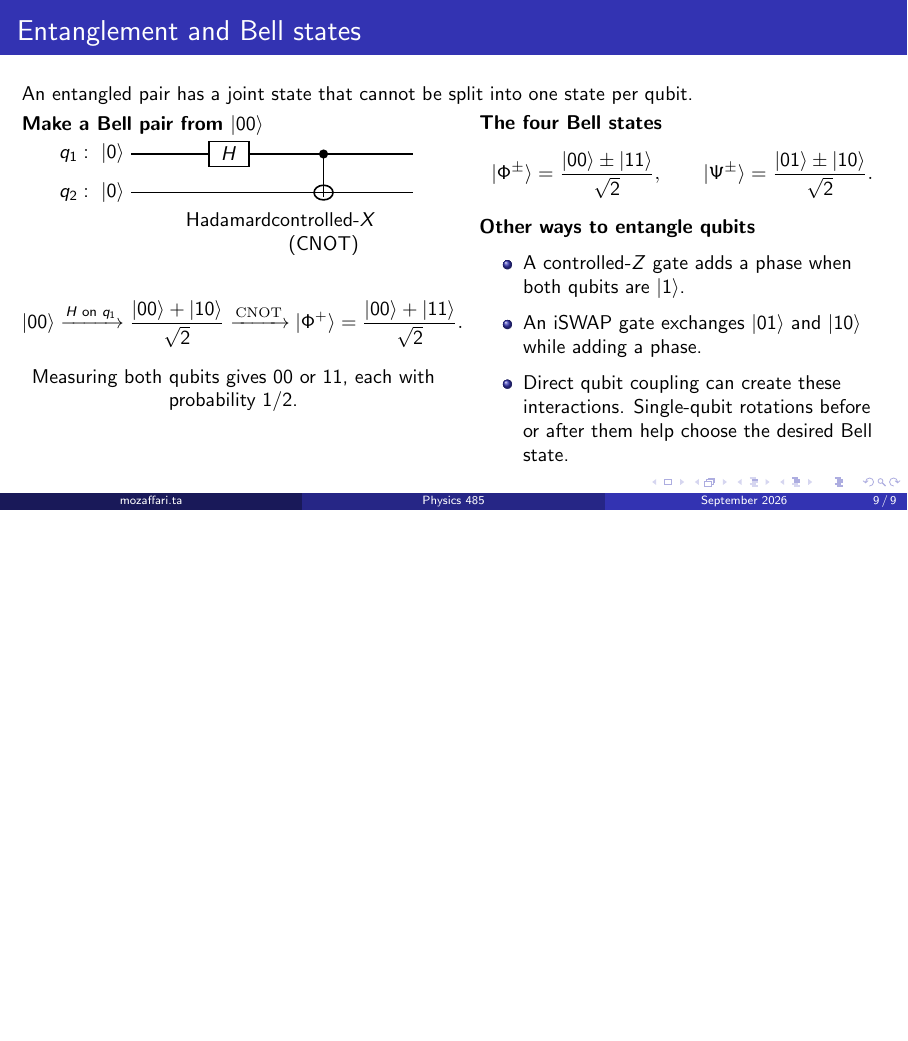
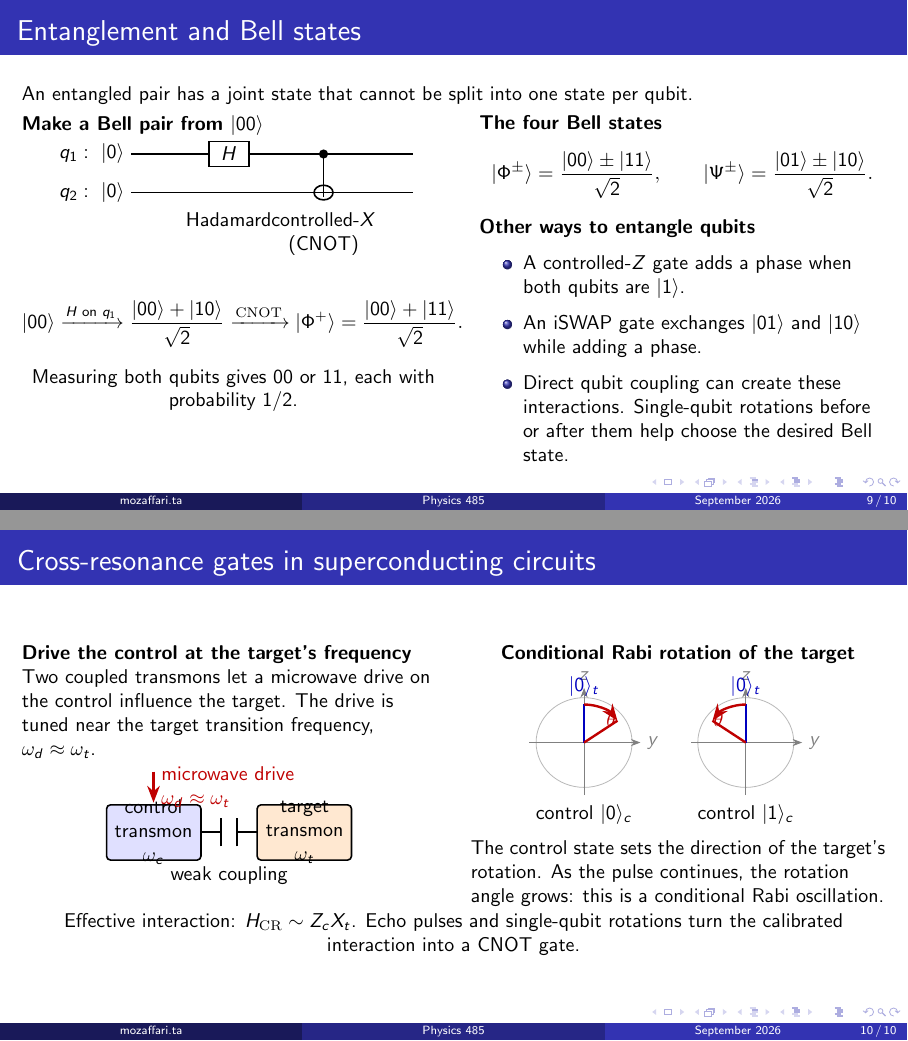
Before and after one commit to Ta-Mozaffari/Physics-485-Lectures, LaTeX slides (main.tex, which reads slides/10-cross-resonance.tex): page 9 of 9 before the commit and pages 9 and 10 of 10 after it, the two joined at a grey line, the shorter picture padded with empty space. Compiled offline with pdfLaTeX.

Commit message:
Add cross-resonance control slide

```diff
--- /dev/null
+++ b/slides/10-cross-resonance.tex
@@ -0,0 +1,55 @@
+\begin{frame}{Cross-resonance gates in superconducting circuits}
+  \small
+  \begin{columns}[T,onlytextwidth]
+    \column{0.48\textwidth}
+    \textbf{Drive the control at the target's frequency}
+
+    Two coupled transmons let a microwave drive on the control influence the
+    target. The drive is tuned near the target transition frequency,
+    $\omega_d\approx\omega_t$.
+
+    \centering
+    \begin{tikzpicture}[x=0.9cm,y=0.78cm,>=Stealth]
+      \draw[thick,fill=blue!12,rounded corners=2pt] (-2.4,-0.25) rectangle (-0.55,1.0);
+      \draw[thick,fill=orange!18,rounded corners=2pt] (0.55,-0.25) rectangle (2.4,1.0);
+      \node[align=center] at (-1.48,0.38) {control\\transmon\\$\omega_c$};
+      \node[align=center] at (1.48,0.38) {target\\transmon\\$\omega_t$};
+      \draw[thick] (-0.55,0.38)--(-0.16,0.38);
+      \draw[thick] (-0.16,0.06)--(-0.16,0.70);
+      \draw[thick] (0.16,0.06)--(0.16,0.70);
+      \draw[thick] (0.16,0.38)--(0.55,0.38);
+      \node[below] at (0,-0.25) {weak coupling};
+      \draw[->,very thick,red!75!black] (-1.48,1.75)--(-1.48,1.05)
+        node[midway,right,align=left] {microwave drive\\$\omega_d\approx\omega_t$};
+    \end{tikzpicture}
+
+    \column{0.48\textwidth}
+    \centering
+    \textbf{Conditional Rabi rotation of the target}
+
+    \begin{tikzpicture}[x=0.92cm,y=0.86cm,>=Stealth]
+      \foreach \cx/\sgn/\lab in {-1.55/1/0,1.55/-1/1} {
+        \draw[gray!55] (\cx,0) circle (0.92);
+        \draw[->,gray] (\cx-1.05,0)--(\cx+1.08,0) node[right] {$y$};
+        \draw[->,gray] (\cx,-1.08)--(\cx,1.12) node[above] {$z$};
+        \draw[very thick,blue!75!black] (\cx,0)--(\cx,0.78)
+          node[above] {$|0\rangle_t$};
+        \draw[->,very thick,red!75!black] (\cx,0.78)
+          arc[start angle=90,end angle={90-55*\sgn},radius=0.78];
+        \draw[very thick,red!75!black] (\cx,0)--({\cx+0.78*sin(55*\sgn)},{0.78*cos(55*\sgn)});
+        \node[below] at (\cx,-1.12) {control $|\lab\rangle_c$};
+        \node[red!75!black] at ({\cx+0.52*\sgn},0.48) {$\theta$};
+      }
+    \end{tikzpicture}
+
+    \raggedright
+    The control state sets the direction of the target's rotation. As the pulse
+    continues, the rotation angle grows: this is a conditional Rabi oscillation.
+  \end{columns}
+
+  \vspace{0.25em}
+  \centering
+  \small
+  Effective interaction: $H_{\mathrm{CR}}\sim Z_cX_t$. Echo pulses and
+  single-qubit rotations turn the calibrated interaction into a CNOT gate.
+\end{frame}
```
Also changed, not shown: main.tex (+1 -0 lines).
